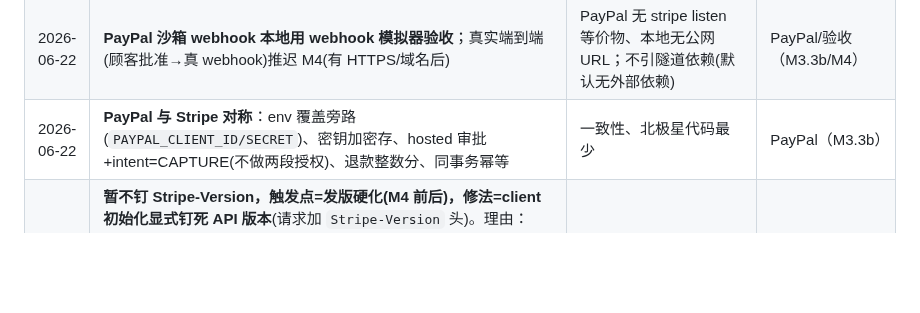
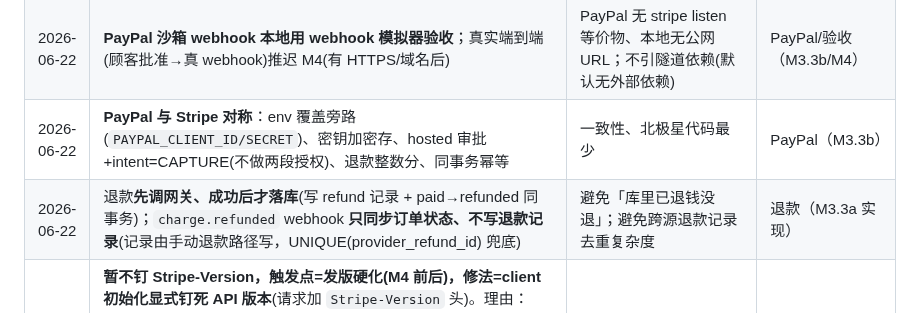
Before and after one commit to kartwo/kartwo, a Markdown page: DECISIONS.md, the part around the change. GitHub-like rendering; blank space fills up the shorter version.

Commit message:
docs: M3.3a 退款完成待验收 + 实现取舍入账(先退款后落库/webhook 仅同步状态)
Co-Authored-By: Claude Opus 4.8 (1M context) <noreply@anthropic.com>

```diff
--- a/DECISIONS.md
+++ b/DECISIONS.md
@@ -68,6 +68,7 @@
 | 2026-06-22 | **退款依赖持久化 Stripe payment_intent**：在 `checkout.session.completed` 时存 payment_intent+provider 到订单/支付记录（退款退到 intent 非 session）；退款 webhook(`charge.refunded`)复用「双校验+同事务幂等」同步状态 | 不存 intent 则无法退款；状态同步防重复 | 退款（M3.3a） |
 | 2026-06-22 | **PayPal 沙箱 webhook 本地用 webhook 模拟器验收**；真实端到端(顾客批准→真 webhook)推迟 M4(有 HTTPS/域名后) | PayPal 无 stripe listen 等价物、本地无公网 URL；不引隧道依赖(默认无外部依赖) | PayPal/验收（M3.3b/M4） |
 | 2026-06-22 | **PayPal 与 Stripe 对称**：env 覆盖旁路(`PAYPAL_CLIENT_ID/SECRET`)、密钥加密存、hosted 审批+intent=CAPTURE(不做两段授权)、退款整数分、同事务幂等 | 一致性、北极星代码最少 | PayPal（M3.3b） |
+| 2026-06-22 | 退款**先调网关、成功后才落库**(写 refund 记录 + paid→refunded 同事务)；`charge.refunded` webhook **只同步订单状态、不写退款记录**(记录由手动退款路径写，UNIQUE(provider_refund_id) 兜底) | 避免「库里已退钱没退」；避免跨源退款记录去重复杂度 | 退款（M3.3a 实现） |
 | 2026-06-21 | **暂不钉 Stripe-Version，触发点=发版硬化(M4 前后)，修法=client 初始化显式钉死 API 版本**(请求加 `Stripe-Version` 头)。理由：Kartwo 分发到**不可控的商家账号**，各账号 Dashboard 默认 API 版本不同，不钉则同一份二进制在不同商家上行为可能漂移；M3.2 只读稳定字段(id/type/client_reference_id/payment_status/amount_total/currency)故当前安全。**仅记录，暂不改代码** | 可复现/抗版本漂移 vs 控范围 | 支付/硬化（M4 前后落地） |
 
 ---
```
Also changed, not shown: PROGRESS.md (+4 -4 lines).
